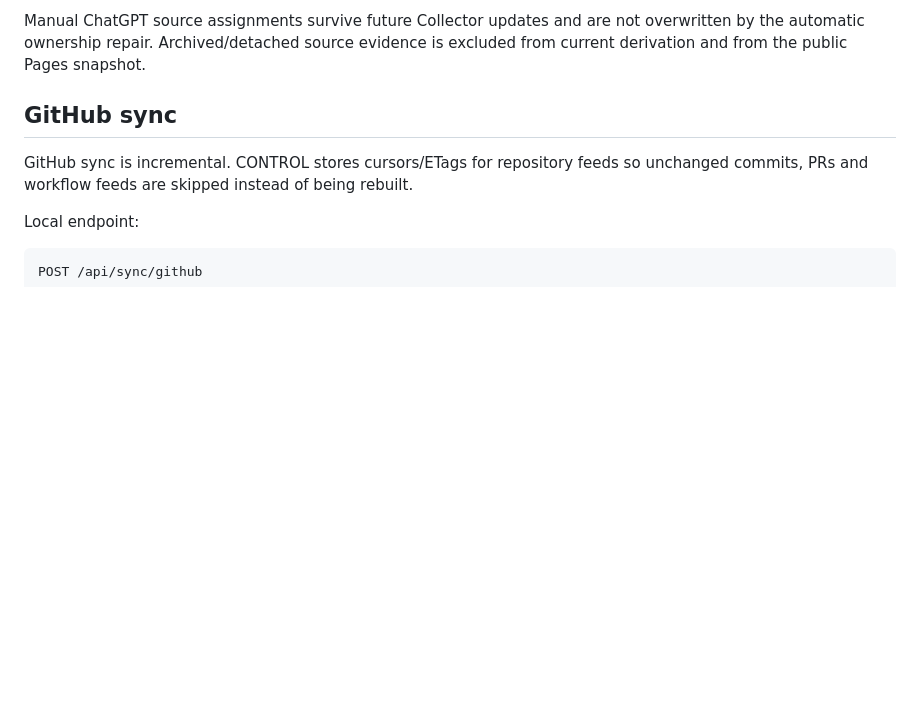
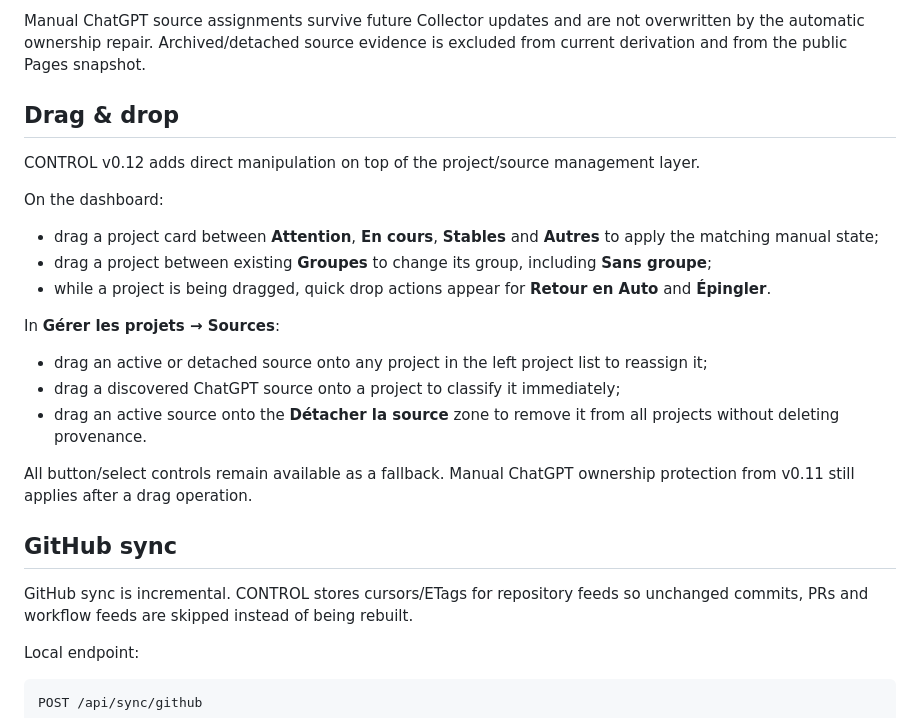
Before and after one commit to shinobione/shinobione-shino-control, a Markdown page: README.md, the part around the change. Rendered like a GitHub page; blank space fills up the shorter version.

Commit message:
Document CONTROL drag-drop workflows

```diff
--- a/README.md
+++ b/README.md
@@ -66,6 +66,24 @@ From the **Sources** tab of **Gérer les projets**, you can:
 - create a new CONTROL project directly from a discovered source.
 
 Manual ChatGPT source assignments survive future Collector updates and are not overwritten by the automatic ownership repair. Archived/detached source evidence is excluded from current derivation and from the public Pages snapshot.
+
+## Drag & drop
+
+CONTROL v0.12 adds direct manipulation on top of the project/source management layer.
+
+On the dashboard:
+
+- drag a project card between **Attention**, **En cours**, **Stables** and **Autres** to apply the matching manual state;
+- drag a project between existing **Groupes** to change its group, including **Sans groupe**;
+- while a project is being dragged, quick drop actions appear for **Retour en Auto** and **Épingler**.
+
+In **Gérer les projets → Sources**:
+
+- drag an active or detached source onto any project in the left project list to reassign it;
+- drag a discovered ChatGPT source onto a project to classify it immediately;
+- drag an active source onto the **Détacher la source** zone to remove it from all projects without deleting provenance.
+
+All button/select controls remain available as a fallback. Manual ChatGPT ownership protection from v0.11 still applies after a drag operation.
 
 ## GitHub sync
 
```
